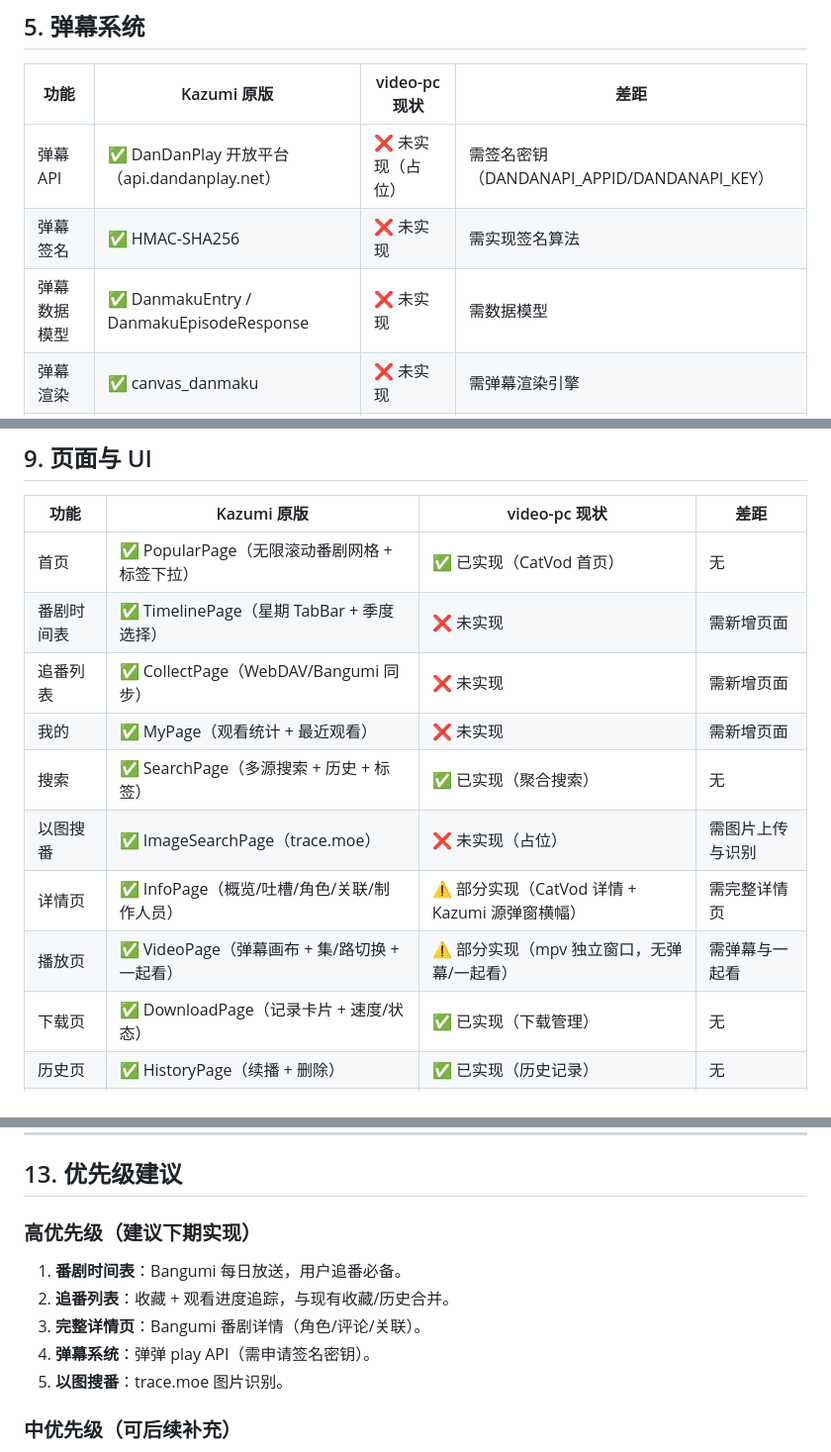
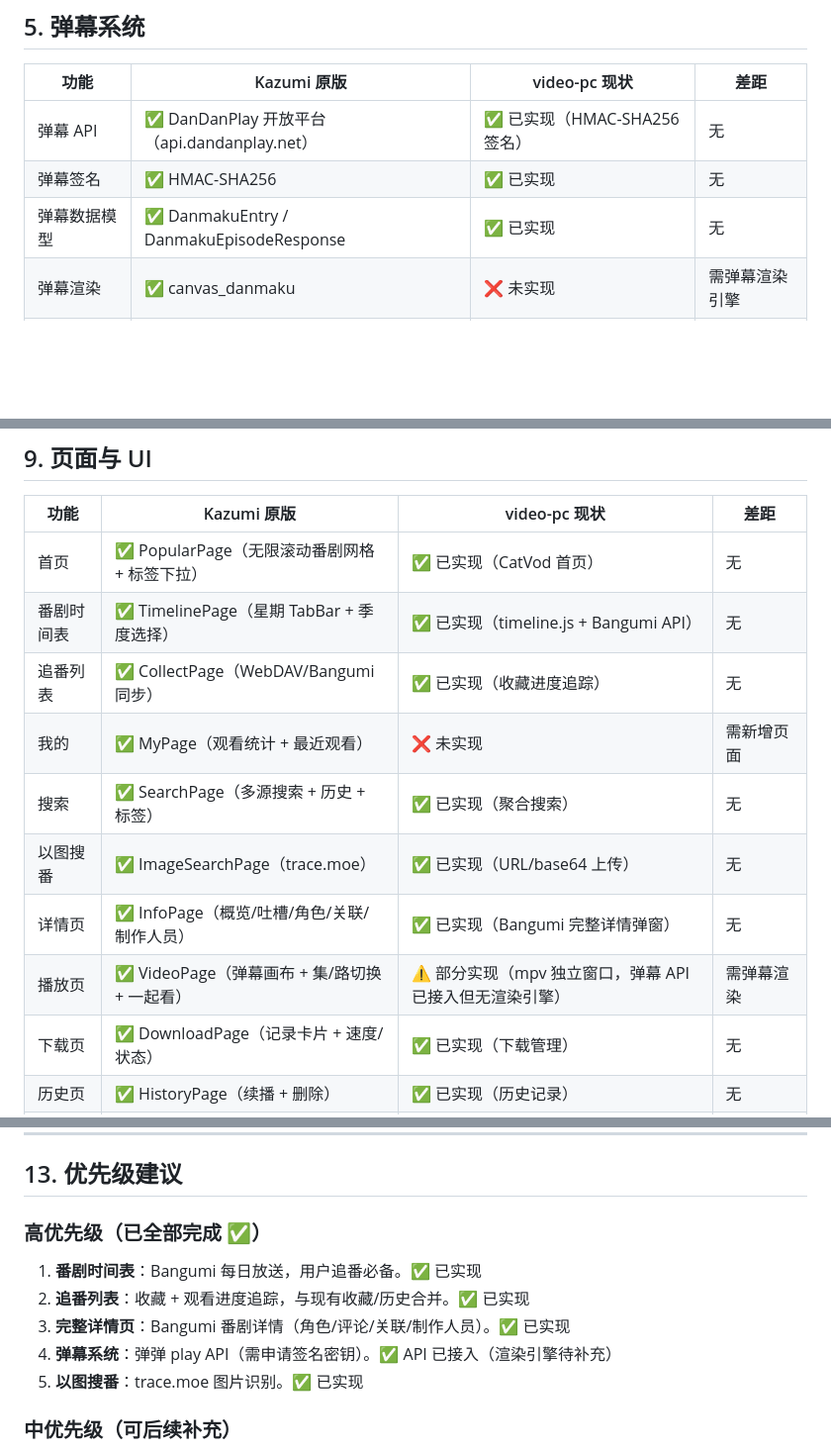
Before and after one commit to Arimayuki03/YuKi, a Markdown page: docs/KAZUMI_GAP_ANALYSIS.md, 3 parts joined by grey strips. Shown at 99% size. GitHub-like rendering; blank space fills up the shorter version.

Commit message:
docs: update gap analysis (high priority features completed)

```diff
--- a/docs/KAZUMI_GAP_ANALYSIS.md
+++ b/docs/KAZUMI_GAP_ANALYSIS.md
@@ -84,9 +84,9 @@
 
 | 功能 | Kazumi 原版 | video-pc 现状 | 差距 |
 |------|------------|--------------|------|
-| 弹幕 API | ✅ DanDanPlay 开放平台（api.dandanplay.net） | ❌ 未实现（占位） | 需签名密钥（DANDANAPI_APPID/DANDANAPI_KEY） |
-| 弹幕签名 | ✅ HMAC-SHA256 | ❌ 未实现 | 需实现签名算法 |
-| 弹幕数据模型 | ✅ DanmakuEntry / DanmakuEpisodeResponse | ❌ 未实现 | 需数据模型 |
+| 弹幕 API | ✅ DanDanPlay 开放平台（api.dandanplay.net） | ✅ 已实现（HMAC-SHA256 签名） | 无 |
+| 弹幕签名 | ✅ HMAC-SHA256 | ✅ 已实现 | 无 |
+| 弹幕数据模型 | ✅ DanmakuEntry / DanmakuEpisodeResponse | ✅ 已实现 | 无 |
 | 弹幕渲染 | ✅ canvas_danmaku | ❌ 未实现 | 需弹幕渲染引擎 |
 | 弹幕开关/速度 | ✅ PlayerDanmakuController | ❌ 未实现 | 可后续补充 |
 | 离线弹幕 | ✅ 下载时缓存弹幕 JSON | ❌ 未实现 | 可后续补充 |
@@ -133,13 +133,13 @@
 | 功能 | Kazumi 原版 | video-pc 现状 | 差距 |
 |------|------------|--------------|------|
 | 首页 | ✅ PopularPage（无限滚动番剧网格 + 标签下拉） | ✅ 已实现（CatVod 首页） | 无 |
-| 番剧时间表 | ✅ TimelinePage（星期 TabBar + 季度选择） | ❌ 未实现 | 需新增页面 |
-| 追番列表 | ✅ CollectPage（WebDAV/Bangumi 同步） | ❌ 未实现 | 需新增页面 |
+| 番剧时间表 | ✅ TimelinePage（星期 TabBar + 季度选择） | ✅ 已实现（timeline.js + Bangumi API） | 无 |
+| 追番列表 | ✅ CollectPage（WebDAV/Bangumi 同步） | ✅ 已实现（收藏进度追踪） | 无 |
 | 我的 | ✅ MyPage（观看统计 + 最近观看） | ❌ 未实现 | 需新增页面 |
 | 搜索 | ✅ SearchPage（多源搜索 + 历史 + 标签） | ✅ 已实现（聚合搜索） | 无 |
-| 以图搜番 | ✅ ImageSearchPage（trace.moe） | ❌ 未实现（占位） | 需图片上传与识别 |
-| 详情页 | ✅ InfoPage（概览/吐槽/角色/关联/制作人员） | ⚠️ 部分实现（CatVod 详情 + Kazumi 源弹窗横幅） | 需完整详情页 |
-| 播放页 | ✅ VideoPage（弹幕画布 + 集/路切换 + 一起看） | ⚠️ 部分实现（mpv 独立窗口，无弹幕/一起看） | 需弹幕与一起看 |
+| 以图搜番 | ✅ ImageSearchPage（trace.moe） | ✅ 已实现（URL/base64 上传） | 无 |
+| 详情页 | ✅ InfoPage（概览/吐槽/角色/关联/制作人员） | ✅ 已实现（Bangumi 完整详情弹窗） | 无 |
+| 播放页 | ✅ VideoPage（弹幕画布 + 集/路切换 + 一起看） | ⚠️ 部分实现（mpv 独立窗口，弹幕 API 已接入但无渲染引擎） | 需弹幕渲染 |
 | 下载页 | ✅ DownloadPage（记录卡片 + 速度/状态） | ✅ 已实现（下载管理） | 无 |
 | 历史页 | ✅ HistoryPage（续播 + 删除） | ✅ 已实现（历史记录） | 无 |
 | 设置页 | ✅ SettingsPage（播放/资源/应用/其他） | ✅ 已实现（设置中心） | 无 |
@@ -186,12 +186,12 @@
 
 ## 13. 优先级建议
 
-### 高优先级（建议下期实现）
-1. **番剧时间表**：Bangumi 每日放送，用户追番必备。
-2. **追番列表**：收藏 + 观看进度追踪，与现有收藏/历史合并。
-3. **完整详情页**：Bangumi 番剧详情（角色/评论/关联）。
-4. **弹幕系统**：弹弹 play API（需申请签名密钥）。
-5. **以图搜番**：trace.moe 图片识别。
+### 高优先级（已全部完成 ✅）
+1. **番剧时间表**：Bangumi 每日放送，用户追番必备。✅ 已实现
+2. **追番列表**：收藏 + 观看进度追踪，与现有收藏/历史合并。✅ 已实现
+3. **完整详情页**：Bangumi 番剧详情（角色/评论/关联/制作人员）。✅ 已实现
+4. **弹幕系统**：弹弹 play API（需申请签名密钥）。✅ API 已接入（渲染引擎待补充）
+5. **以图搜番**：trace.moe 图片识别。✅ 已实现
 
 ### 中优先级（可后续补充）
 6. **规则编辑器**：可视化编辑 XPath/JSONPath。
```
